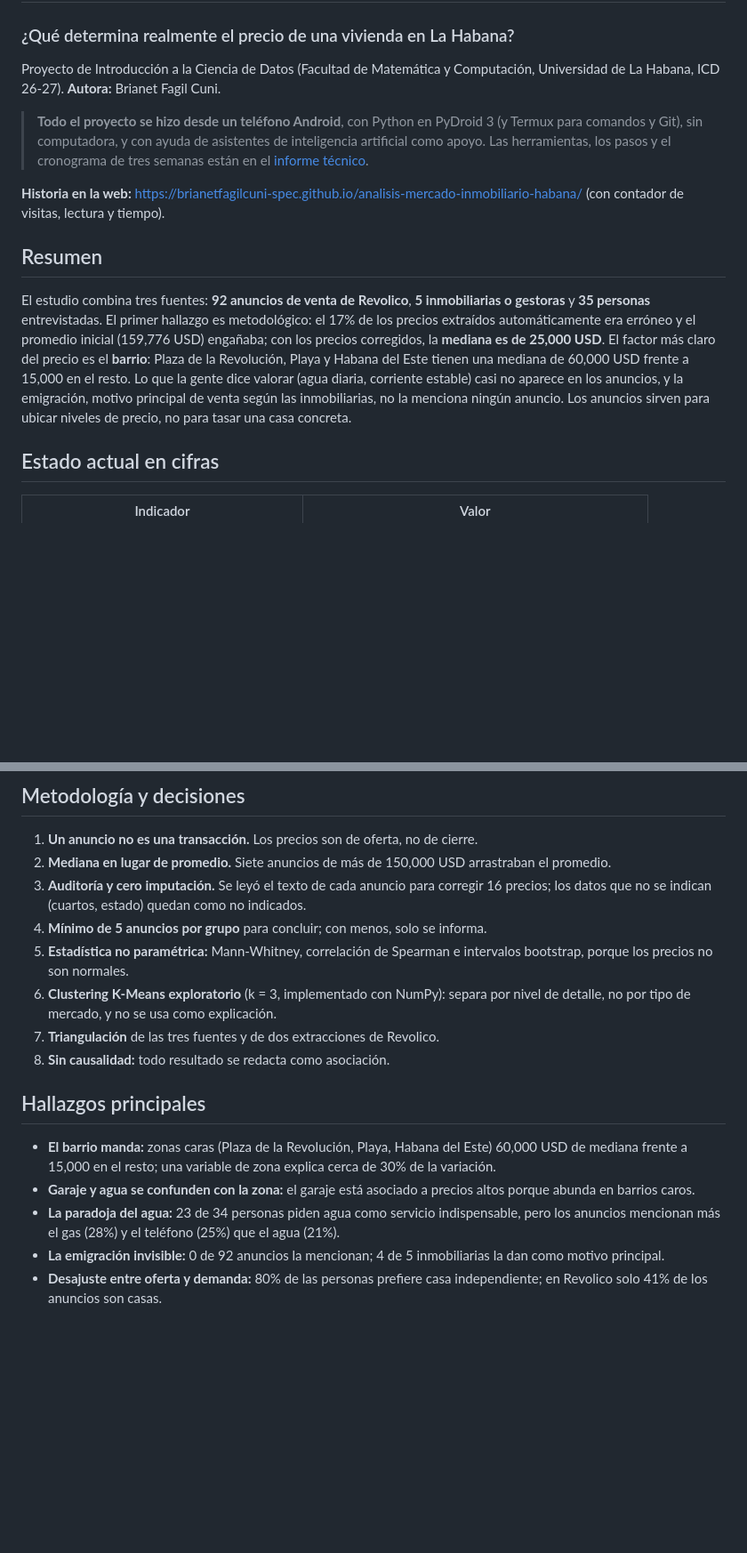
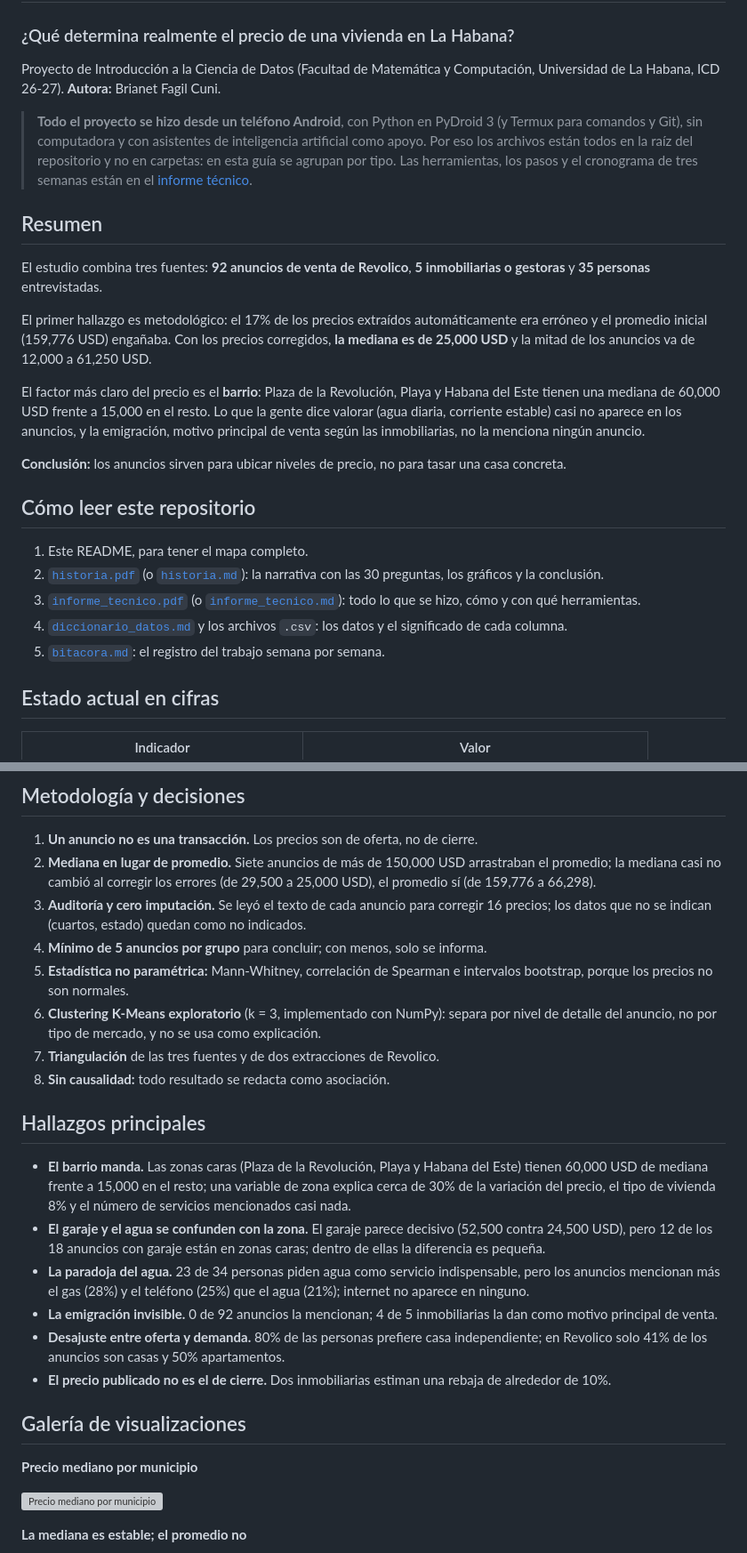
Before and after one commit to brianetfagilcuni-spec/analisis-mercado-inmobiliario-habana, a Markdown page: README.md, 2 parts joined by grey strips. Shown at 89% size. Drawn GitHub-style; blank space fills up the shorter version; grey boxes are pictures that could not be loaded.

```diff
--- a/README.md
+++ b/README.md
@@ -1,14 +1,26 @@
 # Análisis del mercado inmobiliario en La Habana
 ### ¿Qué determina realmente el precio de una vivienda en La Habana?
 
-Proyecto de Introducción a la Ciencia de Datos (Facultad de Matemática y Computación, Universidad de La Habana, ICD 26-27). **Autora:** Brianet Fagil Cuni.
+Proyecto de Introducción a la Ciencia de Datos (Facultad de Matemática y Computación, Universidad de La Habana, ICD 26-27).
+**Autora:** Brianet Fagil Cuni.
 
-> **Todo el proyecto se hizo desde un teléfono Android**, con Python en PyDroid 3 (y Termux para comandos y Git), sin computadora, y con ayuda de asistentes de inteligencia artificial como apoyo. Las herramientas, los pasos y el cronograma de tres semanas están en el [informe técnico](informe_tecnico.pdf).
-
-**Historia en la web:** https://brianetfagilcuni-spec.github.io/analisis-mercado-inmobiliario-habana/ (con contador de visitas, lectura y tiempo).
+> **Todo el proyecto se hizo desde un teléfono Android**, con Python en PyDroid 3 (y Termux para comandos y Git), sin computadora y con asistentes de inteligencia artificial como apoyo. Por eso los archivos están todos en la raíz del repositorio y no en carpetas: en esta guía se agrupan por tipo. Las herramientas, los pasos y el cronograma de tres semanas están en el [informe técnico](informe_tecnico.pdf).
 
 ## Resumen
-El estudio combina tres fuentes: **92 anuncios de venta de Revolico**, **5 inmobiliarias o gestoras** y **35 personas** entrevistadas. El primer hallazgo es metodológico: el 17% de los precios extraídos automáticamente era erróneo y el promedio inicial (159,776 USD) engañaba; con los precios corregidos, la **mediana es de 25,000 USD**. El factor más claro del precio es el **barrio**: Plaza de la Revolución, Playa y Habana del Este tienen una mediana de 60,000 USD frente a 15,000 en el resto. Lo que la gente dice valorar (agua diaria, corriente estable) casi no aparece en los anuncios, y la emigración, motivo principal de venta según las inmobiliarias, no la menciona ningún anuncio. Los anuncios sirven para ubicar niveles de precio, no para tasar una casa concreta.
+El estudio combina tres fuentes: **92 anuncios de venta de Revolico**, **5 inmobiliarias o gestoras** y **35 personas** entrevistadas.
+
+El primer hallazgo es metodológico: el 17% de los precios extraídos automáticamente era erróneo y el promedio inicial (159,776 USD) engañaba. Con los precios corregidos, **la mediana es de 25,000 USD** y la mitad de los anuncios va de 12,000 a 61,250 USD.
+
+El factor más claro del precio es el **barrio**: Plaza de la Revolución, Playa y Habana del Este tienen una mediana de 60,000 USD frente a 15,000 en el resto. Lo que la gente dice valorar (agua diaria, corriente estable) casi no aparece en los anuncios, y la emigración, motivo principal de venta según las inmobiliarias, no la menciona ningún anuncio.
+
+**Conclusión:** los anuncios sirven para ubicar niveles de precio, no para tasar una casa concreta.
+
+## Cómo leer este repositorio
+1. Este README, para tener el mapa completo.
+2. [`historia.pdf`](historia.pdf) (o [`historia.md`](historia.md)): la narrativa con las 30 preguntas, los gráficos y la conclusión.
+3. [`informe_tecnico.pdf`](informe_tecnico.pdf) (o [`informe_tecnico.md`](informe_tecnico.md)): todo lo que se hizo, cómo y con qué herramientas.
+4. [`diccionario_datos.md`](diccionario_datos.md) y los archivos `.csv`: los datos y el significado de cada columna.
+5. [`bitacora.md`](bitacora.md): el registro del trabajo semana por semana.
 
 ## Estado actual en cifras
 | Indicador | Valor |
@@ -45,17 +63,26 @@ El repositorio está organizado por grupos de archivos.
 
 ## Metodología y decisiones
 1. **Un anuncio no es una transacción.** Los precios son de oferta, no de cierre.
-2. **Mediana en lugar de promedio.** Siete anuncios de más de 150,000 USD arrastraban el promedio.
+2. **Mediana en lugar de promedio.** Siete anuncios de más de 150,000 USD arrastraban el promedio; la mediana casi no cambió al corregir los errores (de 29,500 a 25,000 USD), el promedio sí (de 159,776 a 66,298).
 3. **Auditoría y cero imputación.** Se leyó el texto de cada anuncio para corregir 16 precios; los datos que no se indican (cuartos, estado) quedan como no indicados.
 4. **Mínimo de 5 anuncios por grupo** para concluir; con menos, solo se informa.
 5. **Estadística no paramétrica:** Mann-Whitney, correlación de Spearman e intervalos bootstrap, porque los precios no son normales.
-6. **Clustering K-Means exploratorio** (k = 3, implementado con NumPy): separa por nivel de detalle, no por tipo de mercado, y no se usa como explicación.
+6. **Clustering K-Means exploratorio** (k = 3, implementado con NumPy): separa por nivel de detalle del anuncio, no por tipo de mercado, y no se usa como explicación.
 7. **Triangulación** de las tres fuentes y de dos extracciones de Revolico.
 8. **Sin causalidad:** todo resultado se redacta como asociación.
 
 ## Hallazgos principales
-- **El barrio manda:** zonas caras (Plaza de la Revolución, Playa, Habana del Este) 60,000 USD de mediana frente a 15,000 en el resto; una variable de zona explica cerca de 30% de la variación.
-- **Garaje y agua se confunden con la zona:** el garaje está asociado a precios altos porque abunda en barrios caros.
-- **La paradoja del agua:** 23 de 34 personas piden agua como servicio indispensable, pero los anuncios mencionan más el gas (28%) y el teléfono (25%) que el agua (21%).
-- **La emigración invisible:** 0 de 92 anuncios la mencionan; 4 de 5 inmobiliarias la dan como motivo principal.
-- **Desajuste entre oferta y demanda:** 80% de las personas prefiere casa independiente; en Revolico solo 41% de los anuncios son casas.
+- **El barrio manda.** Las zonas caras (Plaza de la Revolución, Playa y Habana del Este) tienen 60,000 USD de mediana frente a 15,000 en el resto; una variable de zona explica cerca de 30% de la variación del precio, el tipo de vivienda 8% y el número de servicios mencionados casi nada.
+- **El garaje y el agua se confunden con la zona.** El garaje parece decisivo (52,500 contra 24,500 USD), pero 12 de los 18 anuncios con garaje están en zonas caras; dentro de ellas la diferencia es pequeña.
+- **La paradoja del agua.** 23 de 34 personas piden agua como servicio indispensable, pero los anuncios mencionan más el gas (28%) y el teléfono (25%) que el agua (21%); internet no aparece en ninguno.
+- **La emigración invisible.** 0 de 92 anuncios la mencionan; 4 de 5 inmobiliarias la dan como motivo principal de venta.
+- **Desajuste entre oferta y demanda.** 80% de las personas prefiere casa independiente; en Revolico solo 41% de los anuncios son casas y 50% apartamentos.
+- **El precio publicado no es el de cierre.** Dos inmobiliarias estiman una rebaja de alrededor de 10%.
+
+## Galería de visualizaciones
+**Precio mediano por municipio**
+
+![Precio mediano por municipio](grafico_10_municipio.png)
+
+**La mediana es estable; el promedio no**
+
```
Also changed, not shown: other parts of README.md (+38 -11 lines).
